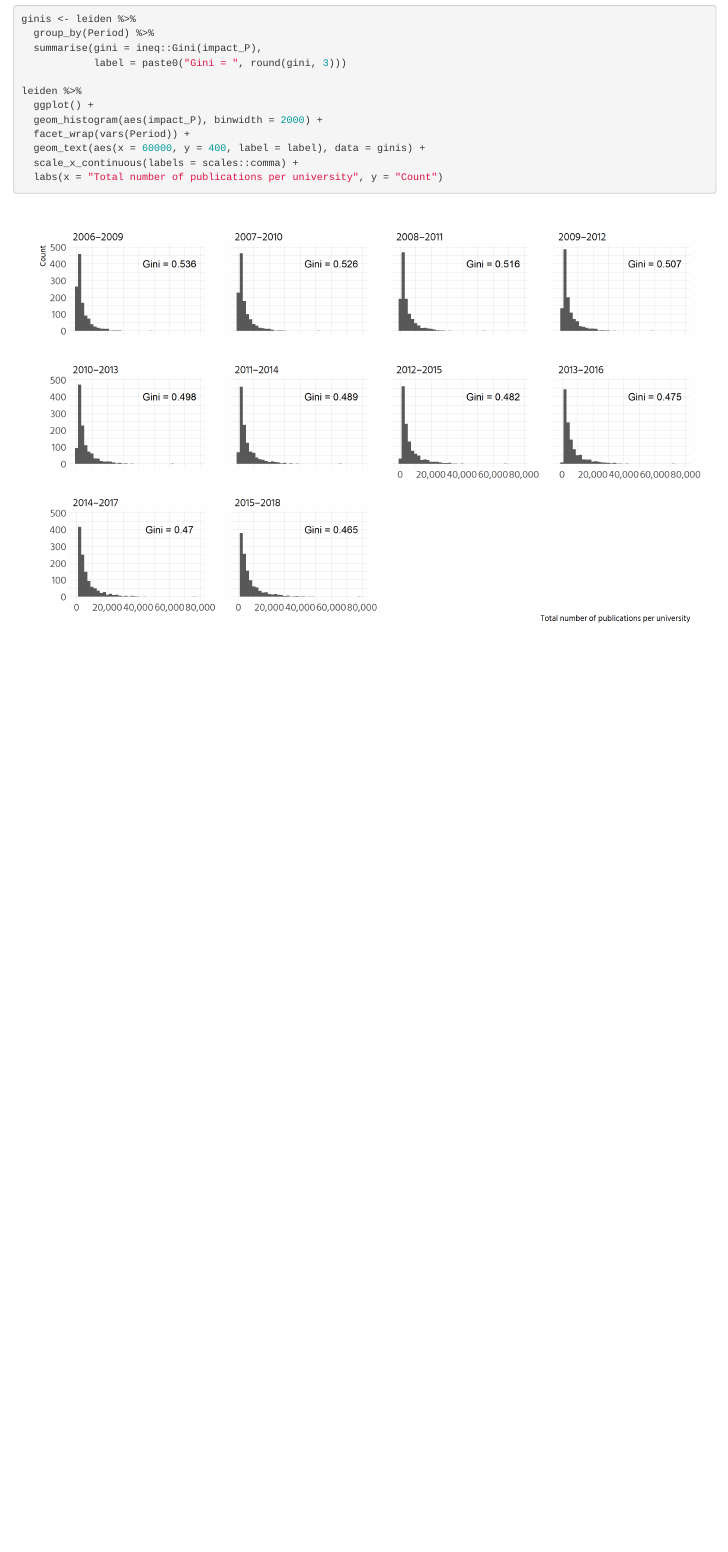
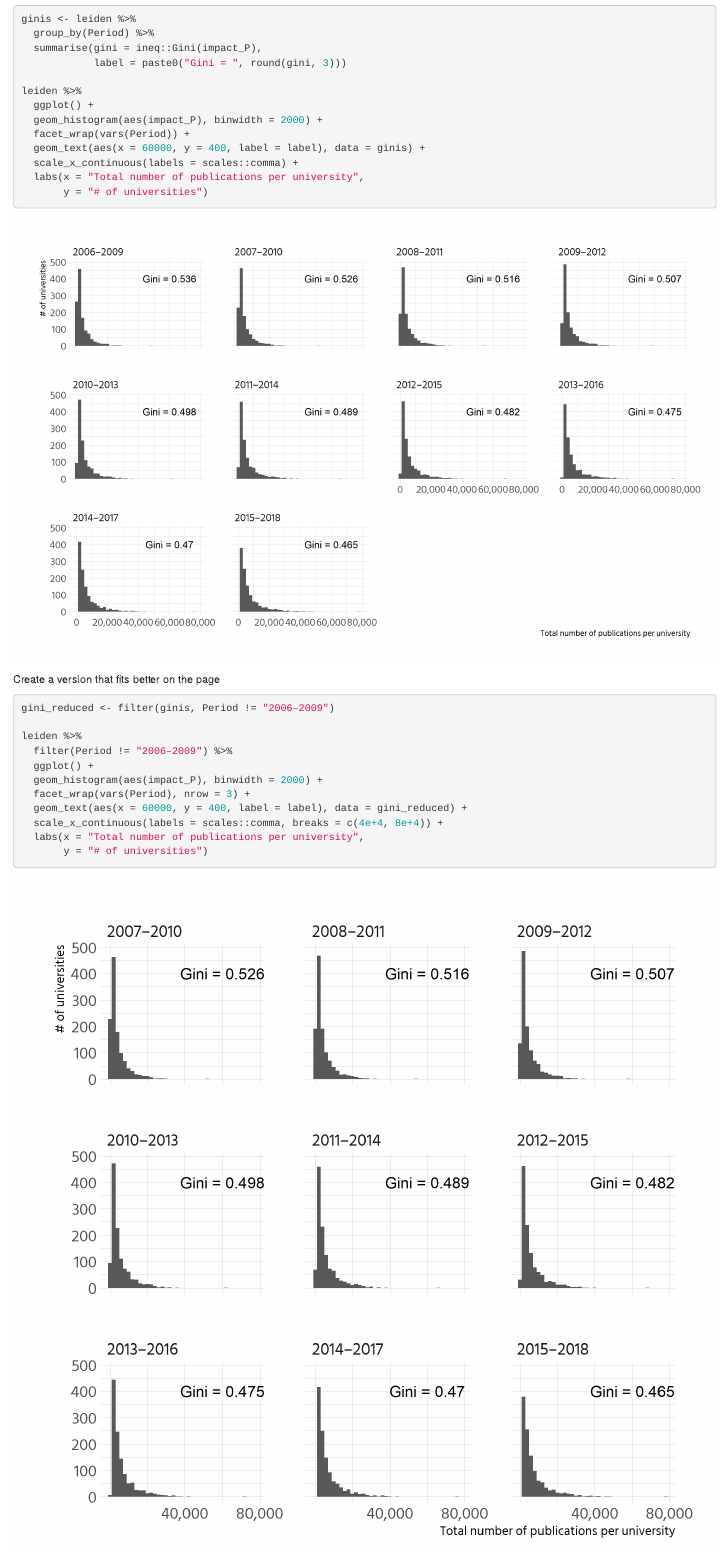
Before and after one commit to on-merrit/data_sharing_abm, an R Markdown document (analysis/01-calibration.Rmd): the page in a window 1100 px wide, from 120 px down. The pictures show the output file analysis/01-calibration.html that the author committed with the source, opened offline.

Commit message:
make alternate version that fits better on a page

````diff
--- a/analysis/01-calibration.Rmd
+++ b/analysis/01-calibration.Rmd
@@ -34,3 +34,18 @@ leiden %>%
   labs(x = "Total number of publications per university",
        y = "# of universities")
 ```
+
+Create a version that fits better on the page
+```{r leiden-3x3, fig.width=7, fig.height=7}
+gini_reduced <- filter(ginis, Period != "2006–2009")
+
+leiden %>%
+  filter(Period != "2006–2009") %>%
+  ggplot() +
+  geom_histogram(aes(impact_P), binwidth = 2000) +
+  facet_wrap(vars(Period), nrow = 3) +
+  geom_text(aes(x = 60000, y = 400, label = label), data = gini_reduced) +
+  scale_x_continuous(labels = scales::comma, breaks = c(4e+4, 8e+4)) +
+  labs(x = "Total number of publications per university",
+       y = "# of universities")
+```
````
Also changed, not shown: analysis/01-calibration.html, analysis/01-calibration.md, analysis/01-calibration_files/figure-html/leiden-1.png, analysis/01-calibration_files/figure-html/leiden-3x3-1.png (added).
